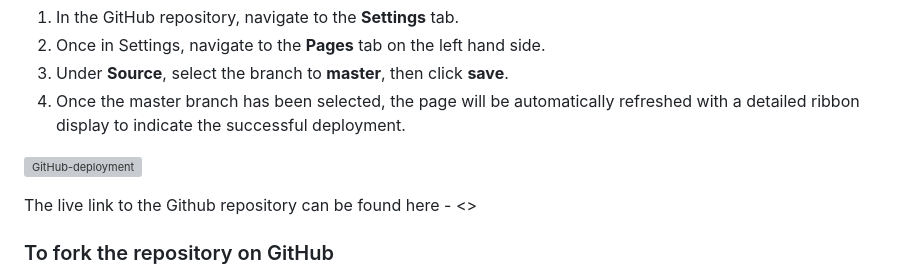
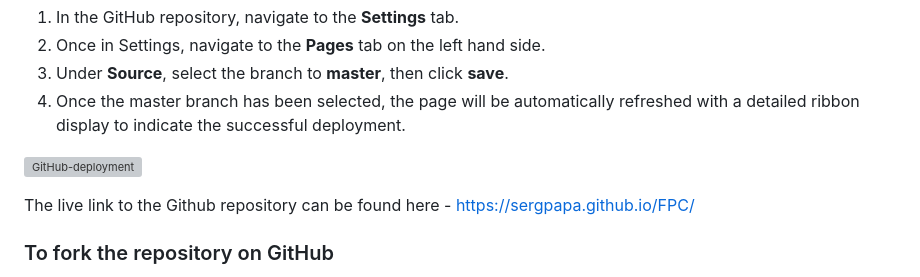
Before and after one commit to sergpapa/FPC, a Markdown page: README.md, the part around one of its changes. Drawn GitHub-style; grey boxes are pictures that could not be loaded.

```diff
--- a/README.md
+++ b/README.md
@@ -245,7 +245,7 @@ The site was deployed to GitHub pages. The steps to deploy a site are as follows
 
 ![GitHub-deployment](assets/images/deploy.png)
 
-  The live link to the Github repository can be found here - <>
+  The live link to the Github repository can be found here - [https://sergpapa.github.io/FPC/](https://sergpapa.github.io/FPC/)
 
 ### To fork the repository on GitHub
 
```
Also changed, not shown: other parts of README.md (+3 -3 lines), TESTING.md (+16 -2 lines).
